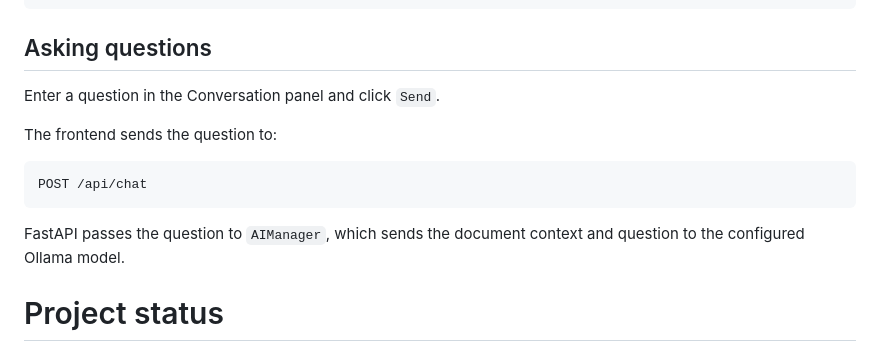
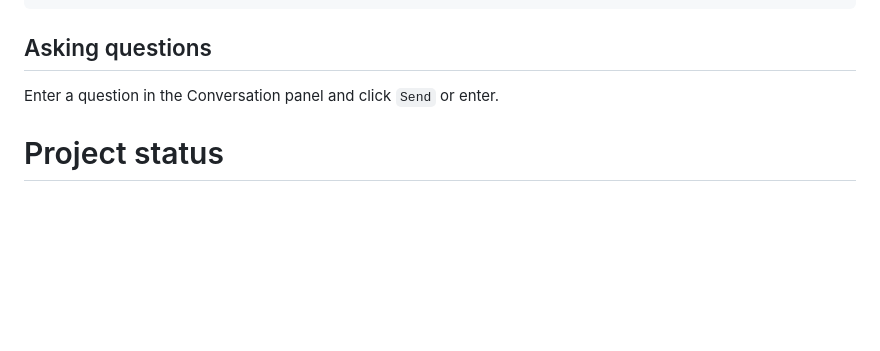
Before and after one commit to NotCrymy/PDF_AI, a Markdown page: README.MD, the part around the change. GitHub-like rendering; blank space fills up the shorter version.

Commit message:
Update README to clarify question submission method in the Conversation panel

````diff
--- a/README.MD
+++ b/README.MD
@@ -228,15 +228,7 @@ python_core/parsed_doc/
 
 ## Asking questions
 
-Enter a question in the Conversation panel and click `Send`.
-
-The frontend sends the question to:
-
-```text
-POST /api/chat
-```
-
-FastAPI passes the question to `AIManager`, which sends the document context and question to the configured Ollama model.
+Enter a question in the Conversation panel and click `Send` or enter.
 
 # Project status
 
````
